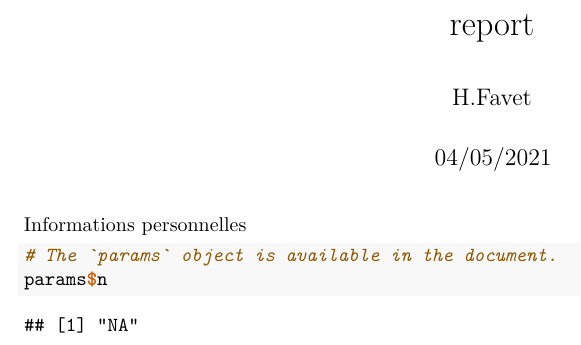
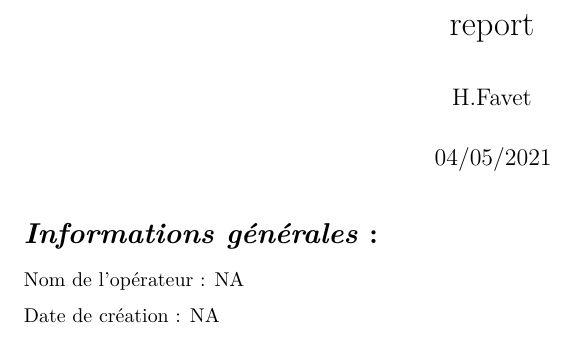
Before and after one commit to vmouche/Exportnutrisara, an R Markdown document (report.Rmd): part of the page, cut so that both start at the same text. Rendered offline with R 4.5, knitr and Pandoc, then LaTeX, with nearby package versions.

Commit message:
modif du rapport

````diff
--- a/report.Rmd
+++ b/report.Rmd
@@ -4,12 +4,19 @@ author: "H.Favet"
 date: "04/05/2021"
 output: pdf_document
 params:
-  n: NA
+  nom: NA
+  dateCre: NA
 ---
 
-Informations personnelles
+# *Informations générales* :
 
-```{r}
+```{r nom, eval=FALSE, echo=FALSE}
 # The `params` object is available in the document.
-params$n
+params$nom
 ```
+Nom de l'opérateur : `r params$nom`
+```{r date, eval=FALSE, echo=FALSE}
+# The `params` object is available in the document.
+params$dateCre
+```
+Date de création : `r params$dateCre`
````
